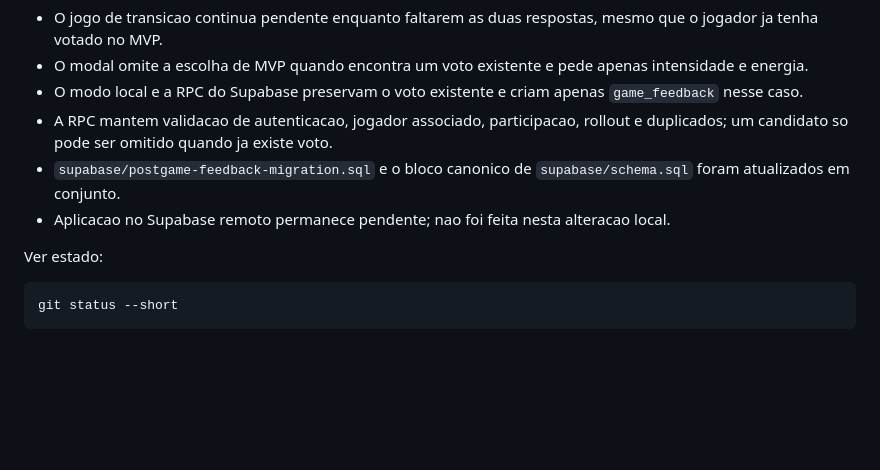
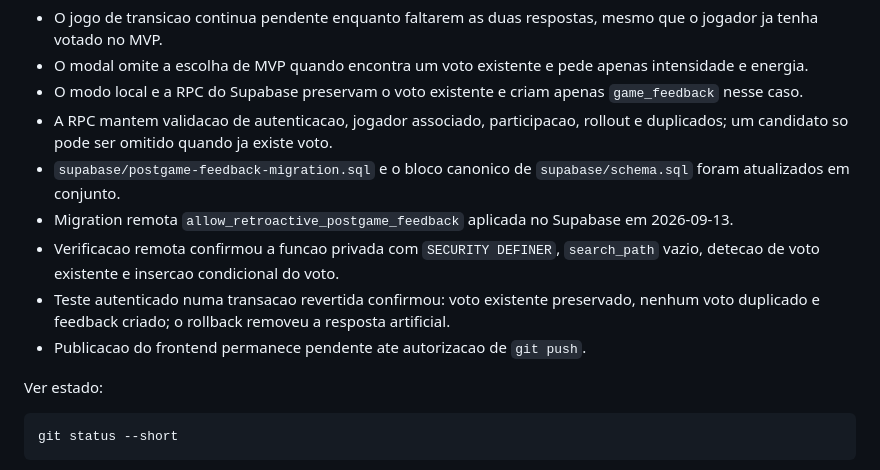
Before and after one commit to kre-master/equilibrador-5v5, a Markdown page: Footer_vault/04 - Estado tecnico.md, the part around the change. GitHub-like rendering; blank space fills up the shorter version.

Commit message:
docs: record postgame migration deployment

```diff
--- a/Footer_vault/04 - Estado tecnico.md
+++ b/Footer_vault/04 - Estado tecnico.md
@@ -363,7 +363,10 @@ Implementacao local preparada na branch `codex/meu-perfil`:
 - O modo local e a RPC do Supabase preservam o voto existente e criam apenas `game_feedback` nesse caso.
 - A RPC mantem validacao de autenticacao, jogador associado, participacao, rollout e duplicados; um candidato so pode ser omitido quando ja existe voto.
 - `supabase/postgame-feedback-migration.sql` e o bloco canonico de `supabase/schema.sql` foram atualizados em conjunto.
-- Aplicacao no Supabase remoto permanece pendente; nao foi feita nesta alteracao local.
+- Migration remota `allow_retroactive_postgame_feedback` aplicada no Supabase em 2026-09-13.
+- Verificacao remota confirmou a funcao privada com `SECURITY DEFINER`, `search_path` vazio, detecao de voto existente e insercao condicional do voto.
+- Teste autenticado numa transacao revertida confirmou: voto existente preservado, nenhum voto duplicado e feedback criado; o rollback removeu a resposta artificial.
+- Publicacao do frontend permanece pendente ate autorizacao de `git push`.
 
 Ver estado:
 
```
